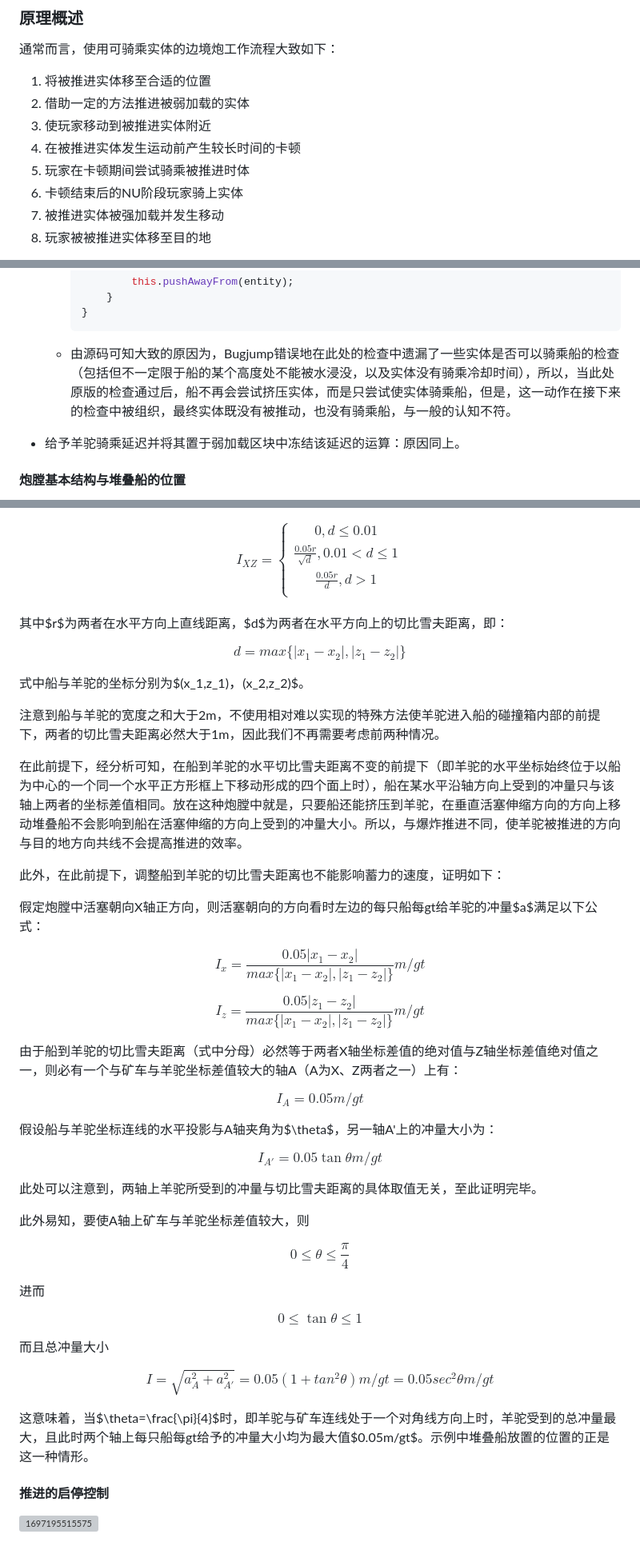
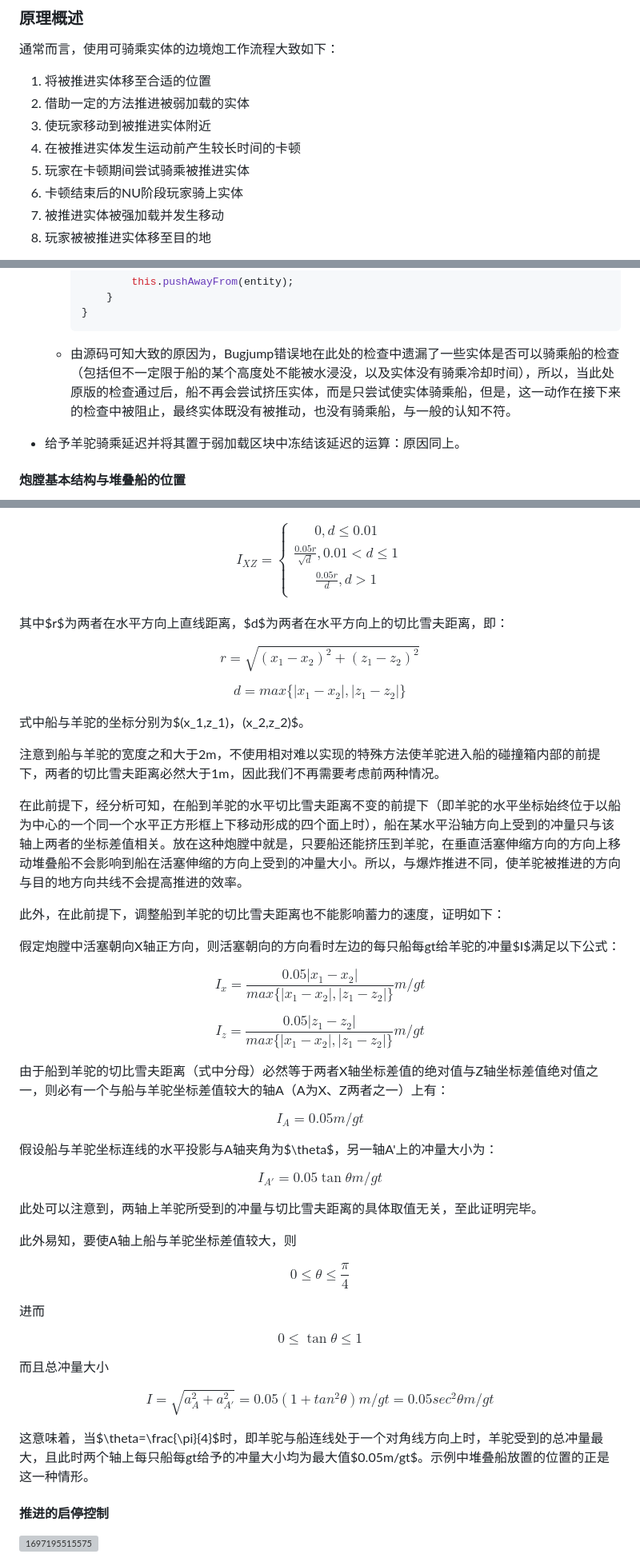
Before and after one commit to lovexyn0827/Discovering-Minecraft, a Markdown page: 理论应用（一）：区块生成量极低的边境炮/0-理论应用（一）：区块生成量极低的边境炮.md, 3 parts joined by grey strips. Shown: that part at 80% size. Drawn GitHub-style; grey boxes are pictures that could not be loaded.

`````diff
--- a/理论应用（一）：区块生成量极低的边境炮/0-理论应用（一）：区块生成量极低的边境炮.md
+++ b/理论应用（一）：区块生成量极低的边境炮/0-理论应用（一）：区块生成量极低的边境炮.md
@@ -454,7 +454,7 @@ $$驯服成功概率=\frac{Temper}{Temper最大值}$$
 2. 借助一定的方法推进被弱加载的实体
 3. 使玩家移动到被推进实体附近
 4. 在被推进实体发生运动前产生较长时间的卡顿
-5. 玩家在卡顿期间尝试骑乘被推进时体
+5. 玩家在卡顿期间尝试骑乘被推进实体
 6. 卡顿结束后的NU阶段玩家骑上实体
 7. 被推进实体被强加载并发生移动
 8. 玩家被被推进实体移至目的地
@@ -549,7 +549,7 @@ $$\frac{n[a(\frac Nn)^2+b(\frac Nn)+c]}{aN^2+bN+c}\approx\frac{n\cdot a(\frac Nn
     }
     ````
 
-  - 由源码可知大致的原因为，Bugjump错误地在此处的检查中遗漏了一些实体是否可以骑乘船的检查（包括但不一定限于船的某个高度处不能被水浸没，以及实体没有骑乘冷却时间），所以，当此处原版的检查通过后，船不再会尝试挤压实体，而是只尝试使实体骑乘船，但是，这一动作在接下来的检查中被组织，最终实体既没有被推动，也没有骑乘船，与一般的认知不符。
+  - 由源码可知大致的原因为，Bugjump错误地在此处的检查中遗漏了一些实体是否可以骑乘船的检查（包括但不一定限于船的某个高度处不能被水浸没，以及实体没有骑乘冷却时间），所以，当此处原版的检查通过后，船不再会尝试挤压实体，而是只尝试使实体骑乘船，但是，这一动作在接下来的检查中被阻止，最终实体既没有被推动，也没有骑乘船，与一般的认知不符。
 
 - 给予羊驼骑乘延迟并将其置于弱加载区块中冻结该延迟的运算：原因同上。
 
@@ -575,23 +575,25 @@ I_{XZ} = \left\{ \begin{matrix}
 
 其中$r$为两者在水平方向上直线距离，$d$为两者在水平方向上的切比雪夫距离，即：
 
+$$r=\sqrt{(x_1-x_2)^2+(z_1-z_2)^2}$$
+
 $$d=max\{|x_1-x_2|, |z_1-z_2|\}$$
 
 式中船与羊驼的坐标分别为$(x_1,z_1)$，$(x_2,z_2)$。
 
 注意到船与羊驼的宽度之和大于2m，不使用相对难以实现的特殊方法使羊驼进入船的碰撞箱内部的前提下，两者的切比雪夫距离必然大于1m，因此我们不再需要考虑前两种情况。
 
-在此前提下，经分析可知，在船到羊驼的水平切比雪夫距离不变的前提下（即羊驼的水平坐标始终位于以船为中心的一个同一个水平正方形框上下移动形成的四个面上时），船在某水平沿轴方向上受到的冲量只与该轴上两者的坐标差值相同。放在这种炮膛中就是，只要船还能挤压到羊驼，在垂直活塞伸缩方向的方向上移动堆叠船不会影响到船在活塞伸缩的方向上受到的冲量大小。所以，与爆炸推进不同，使羊驼被推进的方向与目的地方向共线不会提高推进的效率。
+在此前提下，经分析可知，在船到羊驼的水平切比雪夫距离不变的前提下（即羊驼的水平坐标始终位于以船为中心的一个同一个水平正方形框上下移动形成的四个面上时），船在某水平沿轴方向上受到的冲量只与该轴上两者的坐标差值相关。放在这种炮膛中就是，只要船还能挤压到羊驼，在垂直活塞伸缩方向的方向上移动堆叠船不会影响到船在活塞伸缩的方向上受到的冲量大小。所以，与爆炸推进不同，使羊驼被推进的方向与目的地方向共线不会提高推进的效率。
 
 此外，在此前提下，调整船到羊驼的切比雪夫距离也不能影响蓄力的速度，证明如下：
 
-假定炮膛中活塞朝向X轴正方向，则活塞朝向的方向看时左边的每只船每gt给羊驼的冲量$a$满足以下公式：
+假定炮膛中活塞朝向X轴正方向，则活塞朝向的方向看时左边的每只船每gt给羊驼的冲量$I$满足以下公式：
 
 $$I_x=\frac{0.05|x_1-x_2|}{max\{|x_1-x_2|, |z_1-z_2|\}}m/gt$$
 
 $$I_z=\frac{0.05|z_1-z_2|}{max\{|x_1-x_2|, |z_1-z_2|\}}m/gt$$
 
-由于船到羊驼的切比雪夫距离（式中分母）必然等于两者X轴坐标差值的绝对值与Z轴坐标差值绝对值之一，则必有一个与矿车与羊驼坐标差值较大的轴A（A为X、Z两者之一）上有：
+由于船到羊驼的切比雪夫距离（式中分母）必然等于两者X轴坐标差值的绝对值与Z轴坐标差值绝对值之一，则必有一个与船与羊驼坐标差值较大的轴A（A为X、Z两者之一）上有：
 
 $$I_A=0.05m/gt$$
 
@@ -601,7 +603,7 @@ $$I_{A'}=0.05\tan{\theta} m/gt$$
 
 此处可以注意到，两轴上羊驼所受到的冲量与切比雪夫距离的具体取值无关，至此证明完毕。
 
-此外易知，要使A轴上矿车与羊驼坐标差值较大，则
+此外易知，要使A轴上船与羊驼坐标差值较大，则
 
 $$0\le\theta\le\frac{\pi}{4}$$
 
@@ -613,7 +615,7 @@ $$0\le\tan\theta\le1$$
 
 $$I=\sqrt{a_A^2+a_{A'}^2}=0.05(1+tan^2\theta)m/gt=0.05sec^2\theta m/gt$$
 
-这意味着，当$\theta=\frac{\pi}{4}$时，即羊驼与矿车连线处于一个对角线方向上时，羊驼受到的总冲量最大，且此时两个轴上每只船每gt给予的冲量大小均为最大值$0.05m/gt$。示例中堆叠船放置的位置的正是这一种情形。
+这意味着，当$\theta=\frac{\pi}{4}$时，即羊驼与船连线处于一个对角线方向上时，羊驼受到的总冲量最大，且此时两个轴上每只船每gt给予的冲量大小均为最大值$0.05m/gt$。示例中堆叠船放置的位置的正是这一种情形。
 
 #### 推进的启停控制
 
`````
Also changed, not shown: other parts of 理论应用（一）：区块生成量极低的边境炮/0-理论应用（一）：区块生成量极低的边境炮.md (+14 -14 lines), Minecraft实体运动研究与应用/4-Chapter-4.md (+1 -1 lines).
